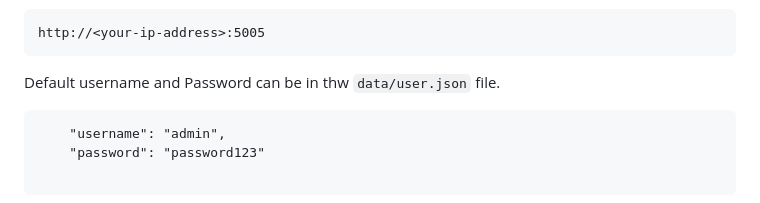
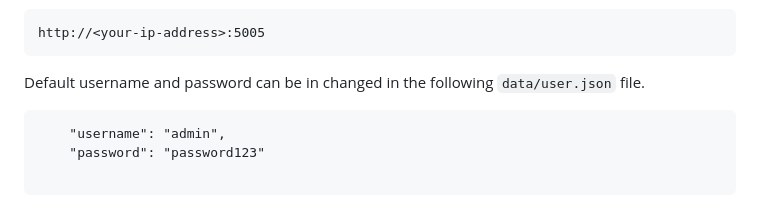
Before and after one commit to sohaib1khan/Finance_Manager_Web_Application, a Markdown page: README.md, the part around the change. GitHub-like rendering.

````diff
--- a/README.md
+++ b/README.md
@@ -85,7 +85,7 @@ The script will output the IP address and port where you can access the web inte
 http://<your-ip-address>:5005
 ```
 
-Default username and Password can be in thw `data/user.json` file.
+Default username and password can be in changed in the following  `data/user.json`  file.
 
 ```
     "username": "admin",
````
